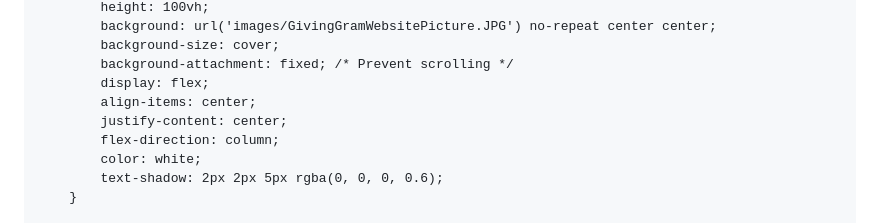
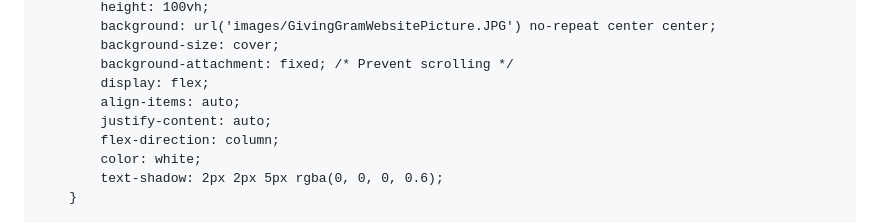
Before and after one commit to Zword1/Zword1.github.io, a Markdown page: README.md, the part around the change. Drawn GitHub-style.

```diff
--- a/README.md
+++ b/README.md
@@ -34,8 +34,8 @@
             background-size: cover;
             background-attachment: fixed; /* Prevent scrolling */
             display: flex;
-            align-items: center;
-            justify-content: center;
+            align-items: auto;
+            justify-content: auto;
             flex-direction: column;
             color: white;
             text-shadow: 2px 2px 5px rgba(0, 0, 0, 0.6);
```
